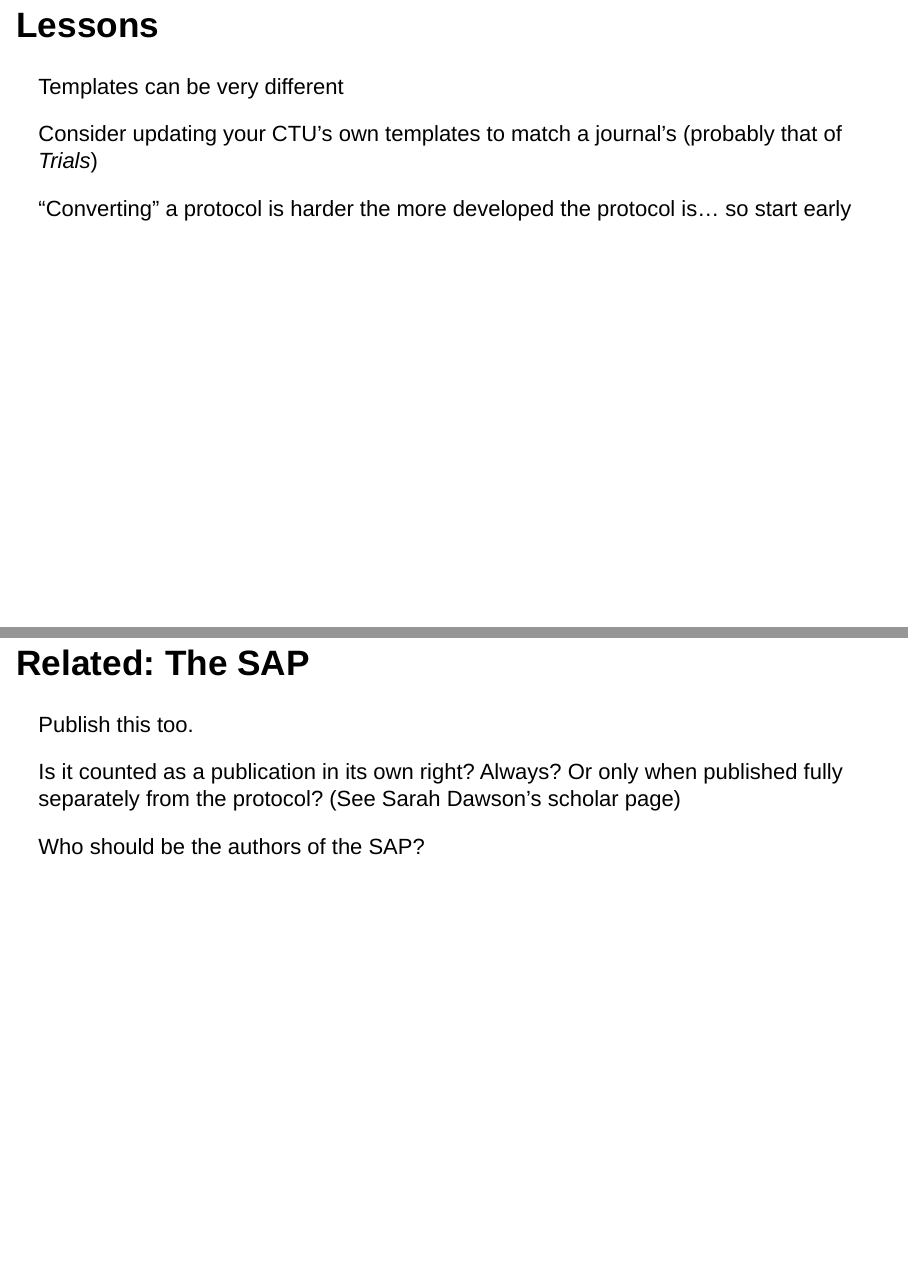
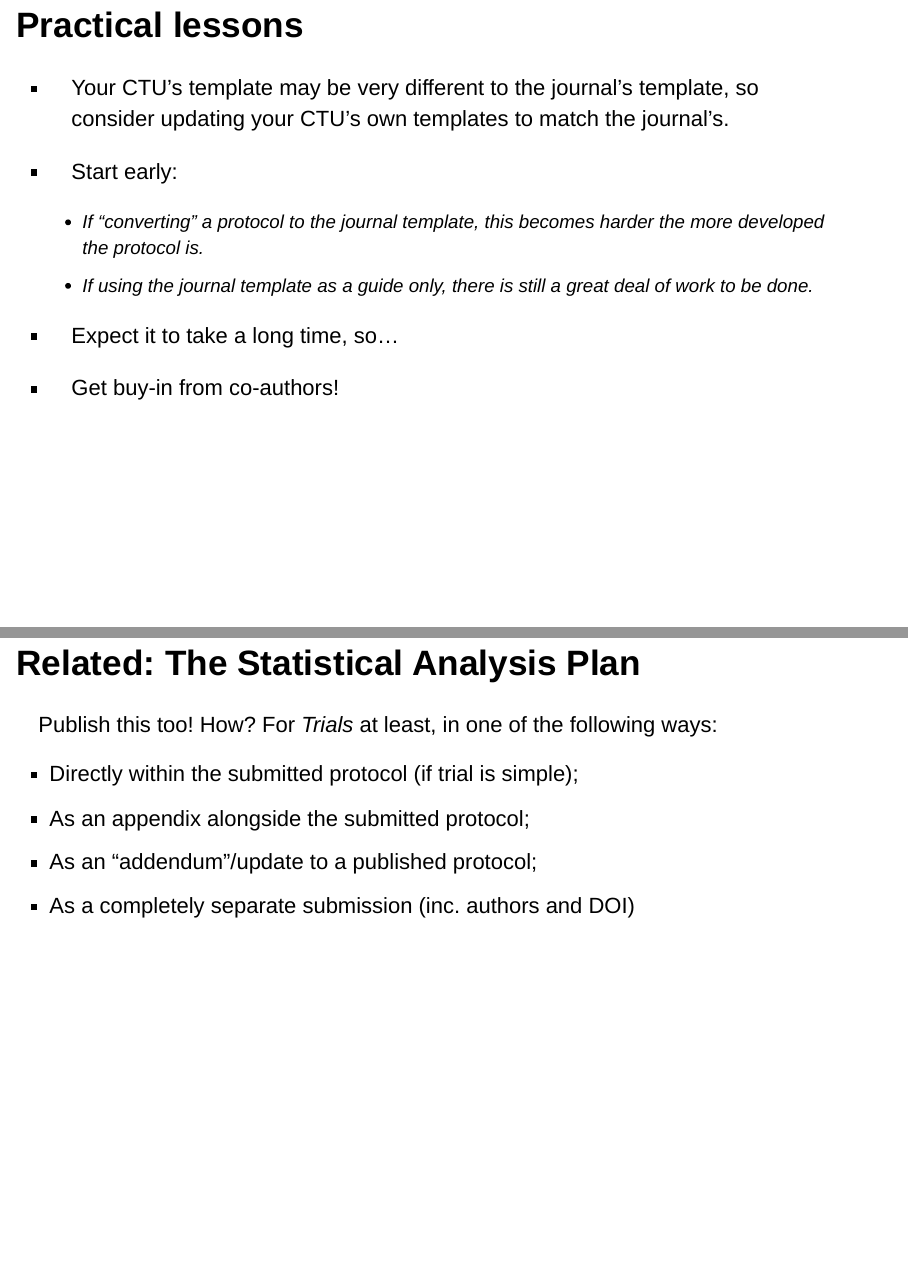
Before and after one commit to martinlaw/protocol_talk, an R Markdown document (slides.Rmd): pages 5 and 7 of 7, joined at a grey line. Rendered offline with R 4.5, knitr and Pandoc, with nearby package versions; both versions are drawn in the output format of the newer one; drawn as Slidy slides in place of the format the file asks for.

```diff
--- a/slides.Rmd
+++ b/slides.Rmd
@@ -19,2 +16 @@
 
-# Lessons
@@ -21,6 +23,4 @@
 
-Templates can be very different
 
-Consider updating your CTU's own templates to match a journal's (probably that of *Trials*)
+# How to publish the trial protocol
 
-"Converting" a protocol is harder the more developed the protocol is... so start early
@@ -27,6 +30,16 @@
+# Practical lessons
+
+ - Your CTU's template may be very different to the journal's template, so consider updating your CTU's own templates to match the journal's.
+
+ - Start early:
+   - If "converting" a protocol to the journal template, this becomes harder the more developed the protocol is.
+   - If using the journal template as a guide only, there is still a great deal of work to be done.
+
+ - Expect it to take a long time, so...
+
+ - Get buy-in from co-authors!
 
 # Authorship
 
-Who should the authors be?
+See https://www.icmje.org.
 
-# Related: The SAP
@@ -33,6 +51,10 @@
 
-Publish this too.
 
-Is it counted as a publication in its own right? Always? Or only when published fully separately from the protocol? (See Sarah Dawson's scholar page)
+# Related: The Statistical Analysis Plan
 
-Who should be the authors of the SAP?
+Publish this too! How? For *Trials* at least, in one of the following ways:
+
+ - Directly within the submitted protocol (if trial is simple);
+ - As an appendix alongside the submitted protocol;
+ - As an "addendum"/update to a published protocol;
+ - As a completely separate submission (inc. authors and DOI)
```
Also changed, not shown: figs/NOTACS.png (added), figs/PAPMAT.png (added), figs/PIPAH.png (added), figs/stratosphere.png (added), slides.html (added), slides.tex, slides.Rmd (21 more changed lines), 1 other file.
